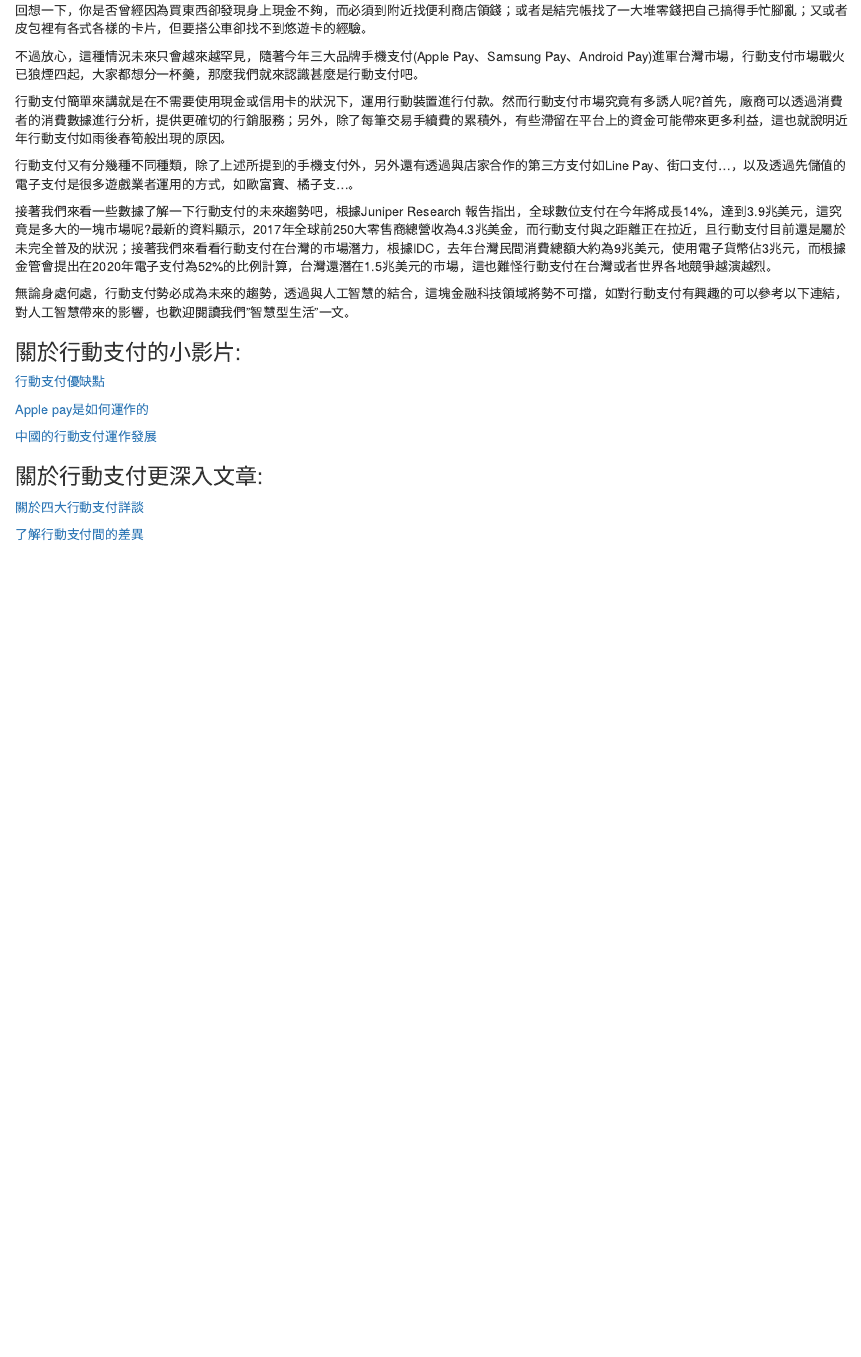
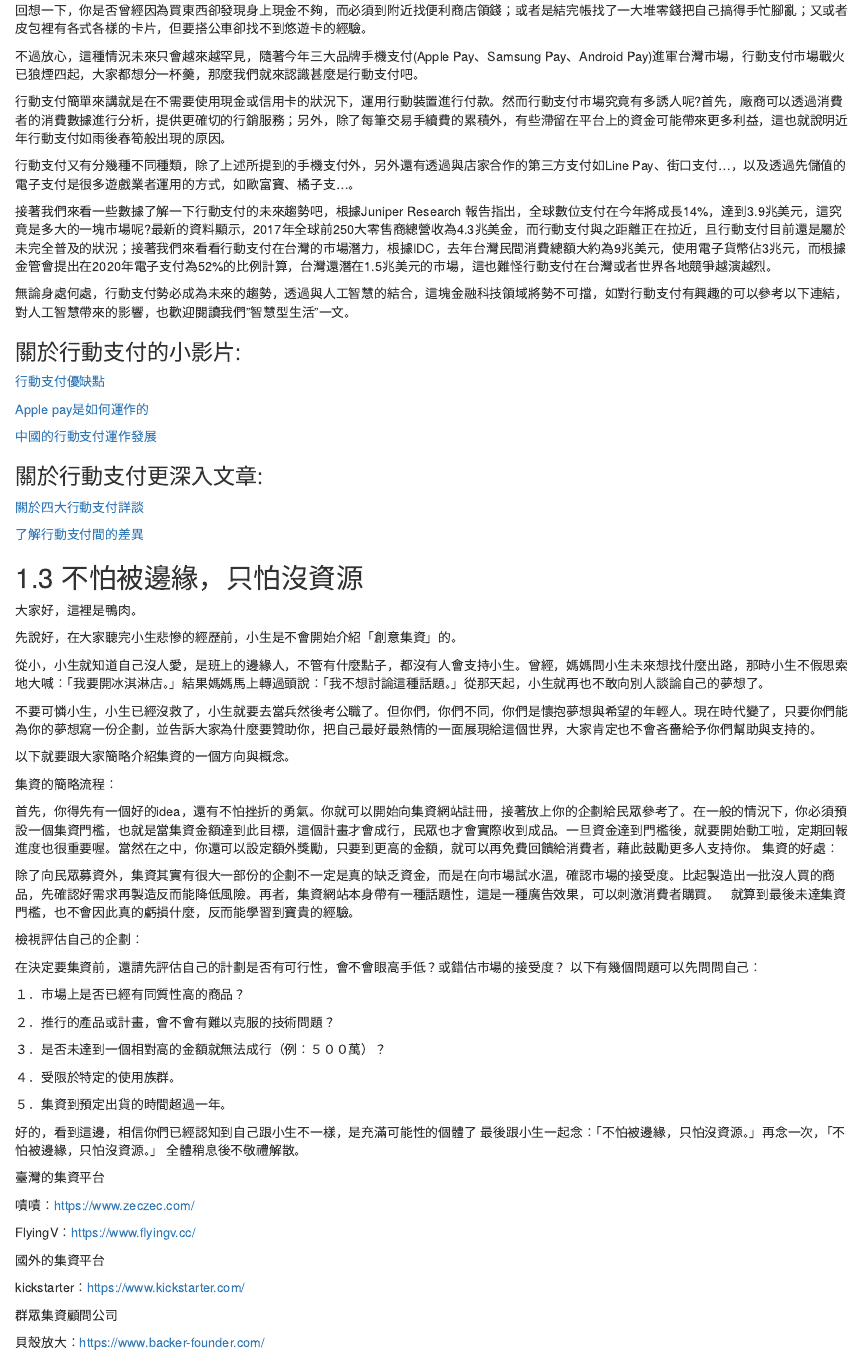
Before and after one commit to PoMingChen/future4highschools-ebook, an R Markdown document (02-now-and-future.Rmd): the page in a window 1100 px wide, from 2020 px down. Rendered offline with R 4.5, knitr and Pandoc, with nearby package versions; drawn as R Markdown's standard HTML page in place of the format the file asks for.

Commit message:
Update 02-now-and-future.Rmd

```diff
--- a/02-now-and-future.Rmd
+++ b/02-now-and-future.Rmd
@@ -69,3 +69,57 @@
 [關於四大行動支付詳談](https://technews.tw/2017/06/01/top-4-mobile-pay-in-tw/)
 
 [了解行動支付間的差異](https://technews.tw/2017/06/15/mobile-wallet-issues/)
+
+## 不怕被邊緣，只怕沒資源
+
+大家好，這裡是鴨肉。
+
+先說好，在大家聽完小生悲慘的經歷前，小生是不會開始介紹「創意集資」的。
+
+從小，小生就知道自己沒人愛，是班上的邊緣人，不管有什麼點子，都沒有人會支持小生。曾經，媽媽問小生未來想找什麼出路，那時小生不假思索地大喊：「我要開冰淇淋店。」結果媽媽馬上轉過頭說：「我不想討論這種話題。」從那天起，小生就再也不敢向別人談論自己的夢想了。
+
+不要可憐小生，小生已經沒救了，小生就要去當兵然後考公職了。但你們，你們不同，你們是懷抱夢想與希望的年輕人。現在時代變了，只要你們能為你的夢想寫一份企劃，並告訴大家為什麼要贊助你，把自己最好最熱情的一面展現給這個世界，大家肯定也不會吝嗇給予你們幫助與支持的。
+
+以下就要跟大家簡略介紹集資的一個方向與概念。
+
+集資的簡略流程：
+
+首先，你得先有一個好的idea，還有不怕挫折的勇氣。你就可以開始向集資網站註冊，接著放上你的企劃給民眾參考了。在一般的情況下，你必須預設一個集資門檻，也就是當集資金額達到此目標，這個計畫才會成行，民眾也才會實際收到成品。一旦資金達到門檻後，就要開始動工啦，定期回報進度也很重要喔。當然在之中，你還可以設定額外獎勵，只要到更高的金額，就可以再免費回饋給消費者，藉此鼓勵更多人支持你。
+集資的好處：
+
+除了向民眾募資外，集資其實有很大一部份的企劃不一定是真的缺乏資金，而是在向市場試水溫，確認市場的接受度。比起製造出一批沒人買的商品，先確認好需求再製造反而能降低風險。再者，集資網站本身帶有一種話題性，這是一種廣告效果，可以刺激消費者購買。
+
+就算到最後未達集資門檻，也不會因此真的虧損什麼，反而能學習到寶貴的經驗。
+
+檢視評估自己的企劃：
+
+在決定要集資前，還請先評估自己的計劃是否有可行性，會不會眼高手低？或錯估市場的接受度？
+以下有幾個問題可以先問問自己：
+
+１．市場上是否已經有同質性高的商品？
+
+２．推行的產品或計畫，會不會有難以克服的技術問題？
+
+３．是否未達到一個相對高的金額就無法成行（例：５００萬）？
+
+４．受限於特定的使用族群。
+
+５．集資到預定出貨的時間超過一年。
+
+好的，看到這邊，相信你們已經認知到自己跟小生不一樣，是充滿可能性的個體了
+最後跟小生一起念：「不怕被邊緣，只怕沒資源。」再念一次，「不怕被邊緣，只怕沒資源。」
+全體稍息後不敬禮解散。
+
+臺灣的集資平台
+
+嘖嘖：https://www.zeczec.com/
+
+FlyingV：https://www.flyingv.cc/
+
+國外的集資平台
+
+kickstarter：https://www.kickstarter.com/
+
+群眾集資顧問公司
+
+貝殼放大：https://www.backer-founder.com/
```
